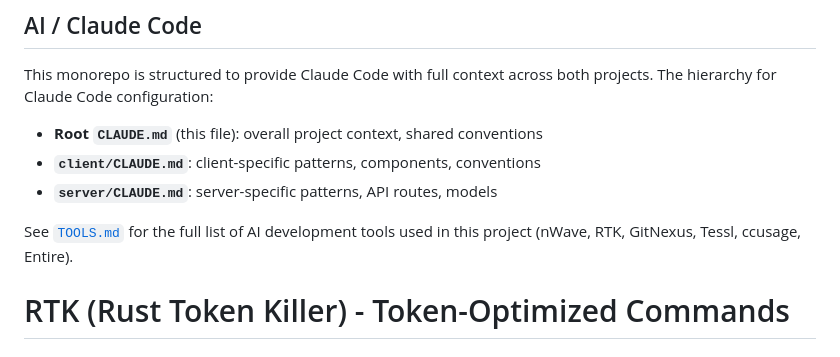
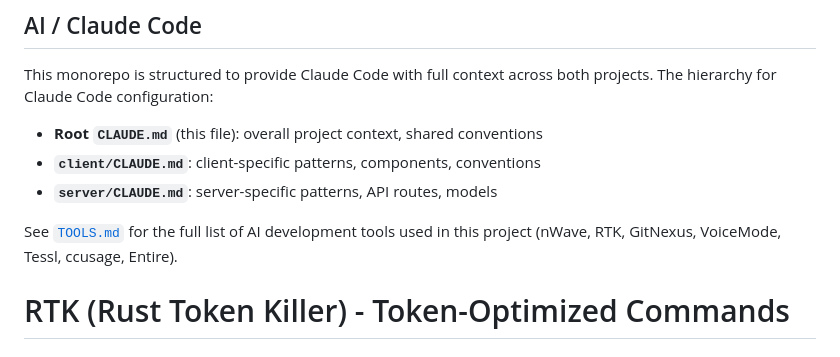
Before and after one commit to ascandroli/patas-arriba-monorepo, a Markdown page: CLAUDE.md, the part around the change. Rendered like a GitHub page.

```diff
--- a/CLAUDE.md
+++ b/CLAUDE.md
@@ -46,7 +46,7 @@ This monorepo is structured to provide Claude Code with full context across both
 - **`client/CLAUDE.md`**: client-specific patterns, components, conventions
 - **`server/CLAUDE.md`**: server-specific patterns, API routes, models
 
-See [`TOOLS.md`](docs/TOOLS.md) for the full list of AI development tools used in this project (nWave, RTK, GitNexus, Tessl, ccusage, Entire).
+See [`TOOLS.md`](docs/TOOLS.md) for the full list of AI development tools used in this project (nWave, RTK, GitNexus, VoiceMode, Tessl, ccusage, Entire).
 
 <!-- rtk-instructions v2 -->
 # RTK (Rust Token Killer) - Token-Optimized Commands
```
Also changed, not shown: README.md (+1 -0 lines), docs/TOOLS.md (+10 -0 lines).
